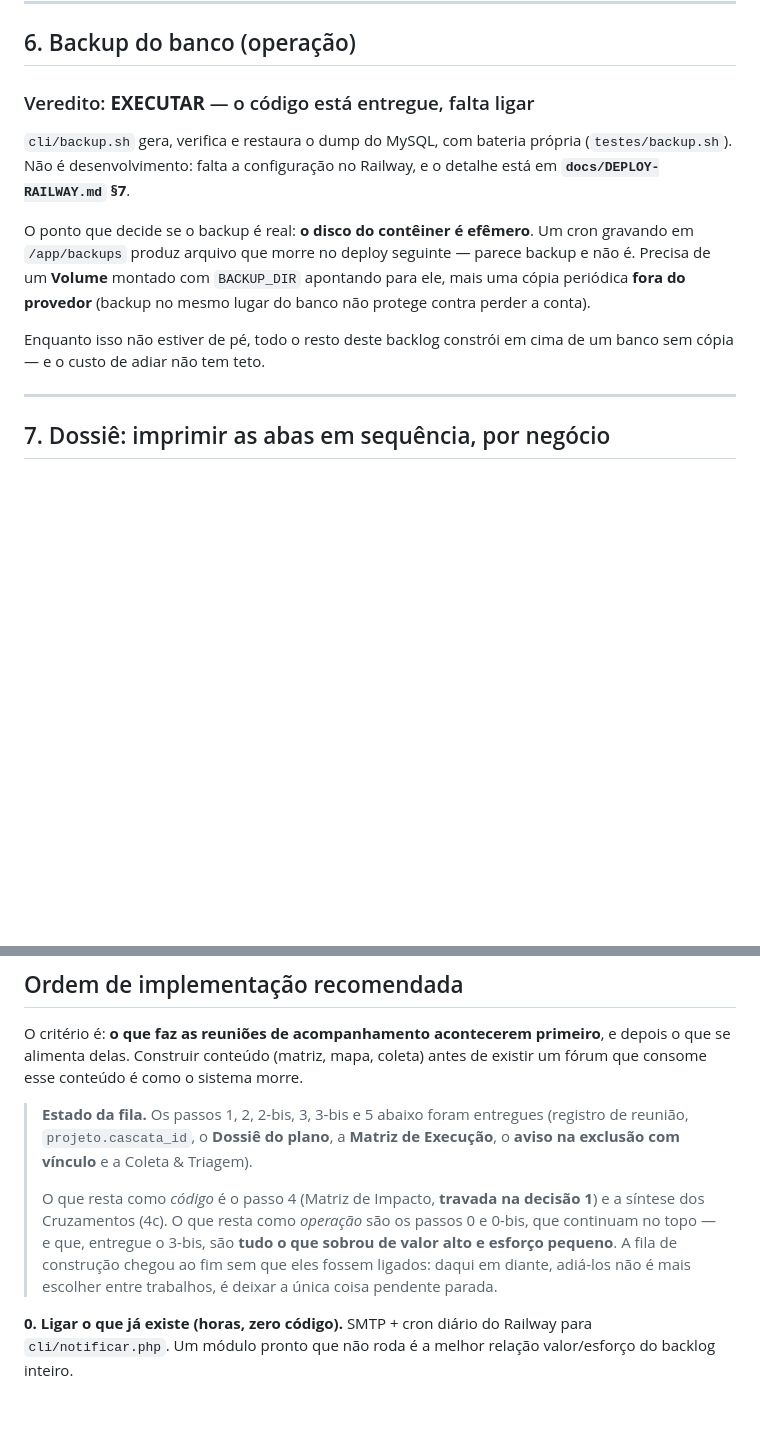
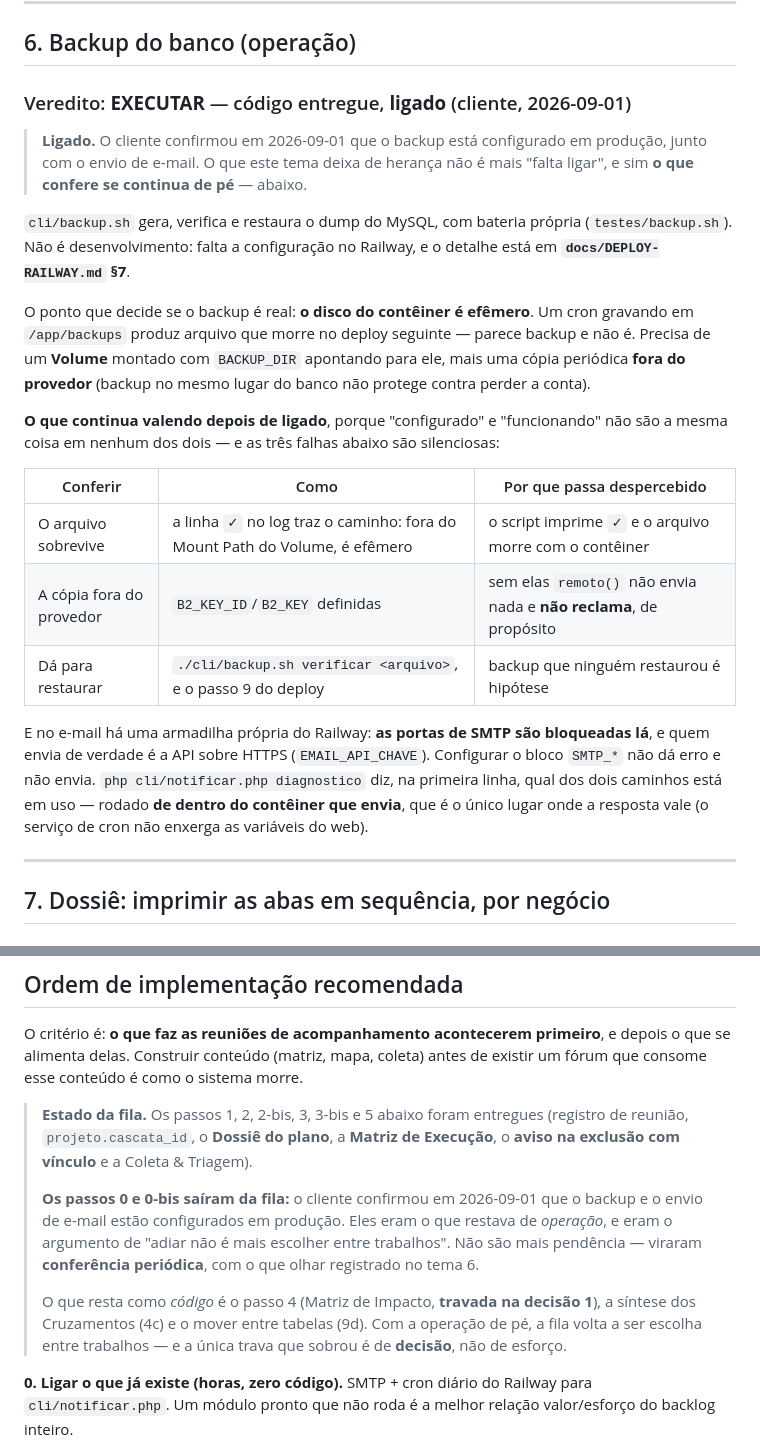
Before and after one commit to Trmartello/Controladoria, a Markdown page: docs/BACKLOG-EVOLUCAO.md, 2 parts joined by grey strips. GitHub-like rendering; blank space fills up the shorter version.

```diff
--- a/docs/BACKLOG-EVOLUCAO.md
+++ b/docs/BACKLOG-EVOLUCAO.md
@@ -992,7 +992,11 @@ voz alta no começo da reunião.
 
 ## 6. Backup do banco (operação)
 
-### Veredito: **EXECUTAR** — o código está entregue, falta ligar
+### Veredito: **EXECUTAR** — código entregue, **ligado** (cliente, 2026-09-01)
+
+> **Ligado.** O cliente confirmou em 2026-09-01 que o backup está configurado em
+> produção, junto com o envio de e-mail. O que este tema deixa de herança não é
+> mais "falta ligar", e sim **o que confere se continua de pé** — abaixo.
 
 `cli/backup.sh` gera, verifica e restaura o dump do MySQL, com bateria própria
 (`testes/backup.sh`). Não é desenvolvimento: falta a configuração no Railway, e
@@ -1004,8 +1008,21 @@ parece backup e não é. Precisa de um **Volume** montado com `BACKUP_DIR`
 apontando para ele, mais uma cópia periódica **fora do provedor** (backup no
 mesmo lugar do banco não protege contra perder a conta).
 
-Enquanto isso não estiver de pé, todo o resto deste backlog constrói em cima de
-um banco sem cópia — e o custo de adiar não tem teto.
+**O que continua valendo depois de ligado**, porque "configurado" e "funcionando"
+não são a mesma coisa em nenhum dos dois — e as três falhas abaixo são silenciosas:
+
+| Conferir | Como | Por que passa despercebido |
+|---|---|---|
+| O arquivo sobrevive | a linha `✓` no log traz o caminho: fora do Mount Path do Volume, é efêmero | o script imprime `✓` e o arquivo morre com o contêiner |
+| A cópia fora do provedor | `B2_KEY_ID`/`B2_KEY` definidas | sem elas `remoto()` não envia nada e **não reclama**, de propósito |
+| Dá para restaurar | `./cli/backup.sh verificar <arquivo>`, e o passo 9 do deploy | backup que ninguém restaurou é hipótese |
+
+E no e-mail há uma armadilha própria do Railway: **as portas de SMTP são
+bloqueadas lá**, e quem envia de verdade é a API sobre HTTPS (`EMAIL_API_CHAVE`).
+Configurar o bloco `SMTP_*` não dá erro e não envia. `php cli/notificar.php
+diagnostico` diz, na primeira linha, qual dos dois caminhos está em uso —
+rodado **de dentro do contêiner que envia**, que é o único lugar onde a resposta
+vale (o serviço de cron não enxerga as variáveis do web).
 
 ---
 
@@ -1407,12 +1424,16 @@ existir um fórum que consome esse conteúdo é como o sistema morre.
 > (registro de reunião, `projeto.cascata_id`, o **Dossiê do plano**, a **Matriz
 > de Execução**, o **aviso na exclusão com vínculo** e a Coleta & Triagem).
 >
+> **Os passos 0 e 0-bis saíram da fila:** o cliente confirmou em 2026-09-01 que
+> o backup e o envio de e-mail estão configurados em produção. Eles eram o que
+> restava de *operação*, e eram o argumento de "adiar não é mais escolher entre
+> trabalhos". Não são mais pendência — viraram **conferência periódica**, com o
+> que olhar registrado no tema 6.
+>
 > O que resta como *código* é o passo 4 (Matriz de Impacto, **travada na decisão
-> 1**) e a síntese dos Cruzamentos (4c). O que resta como *operação* são os
-> passos 0 e 0-bis, que continuam no topo — e que, entregue o 3-bis, são **tudo
-> o que sobrou de valor alto e esforço pequeno**. A fila de construção chegou ao
-> fim sem que eles fossem ligados: daqui em diante, adiá-los não é mais escolher
-> entre trabalhos, é deixar a única coisa pendente parada.
+> 1**), a síntese dos Cruzamentos (4c) e o mover entre tabelas (9d). Com a
+> operação de pé, a fila volta a ser escolha entre trabalhos — e a única trava
+> que sobrou é de **decisão**, não de esforço.
 
 **0. Ligar o que já existe (horas, zero código).** SMTP + cron diário do Railway
 para `cli/notificar.php`. Um módulo pronto que não roda é a melhor relação
```
Also changed, not shown: other parts of docs/BACKLOG-EVOLUCAO.md (+31 -23 lines).
